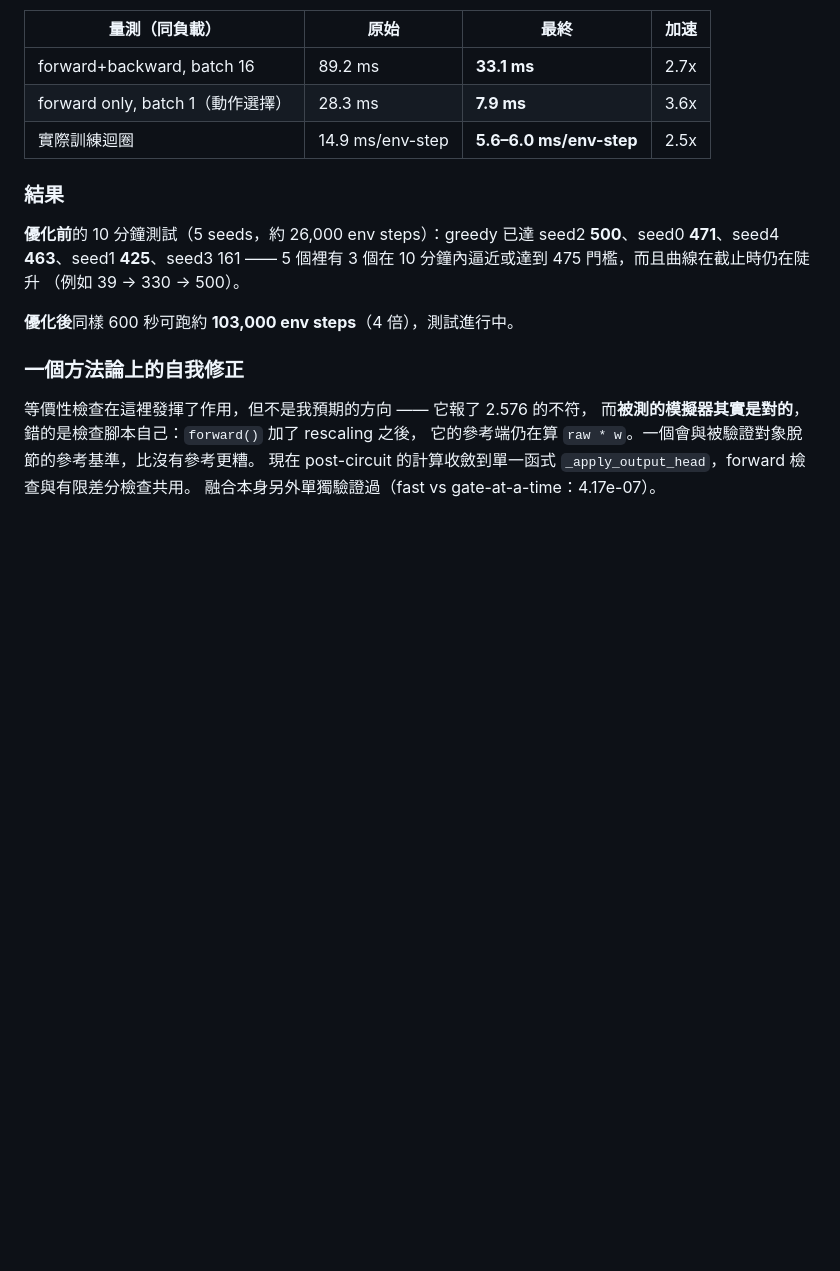
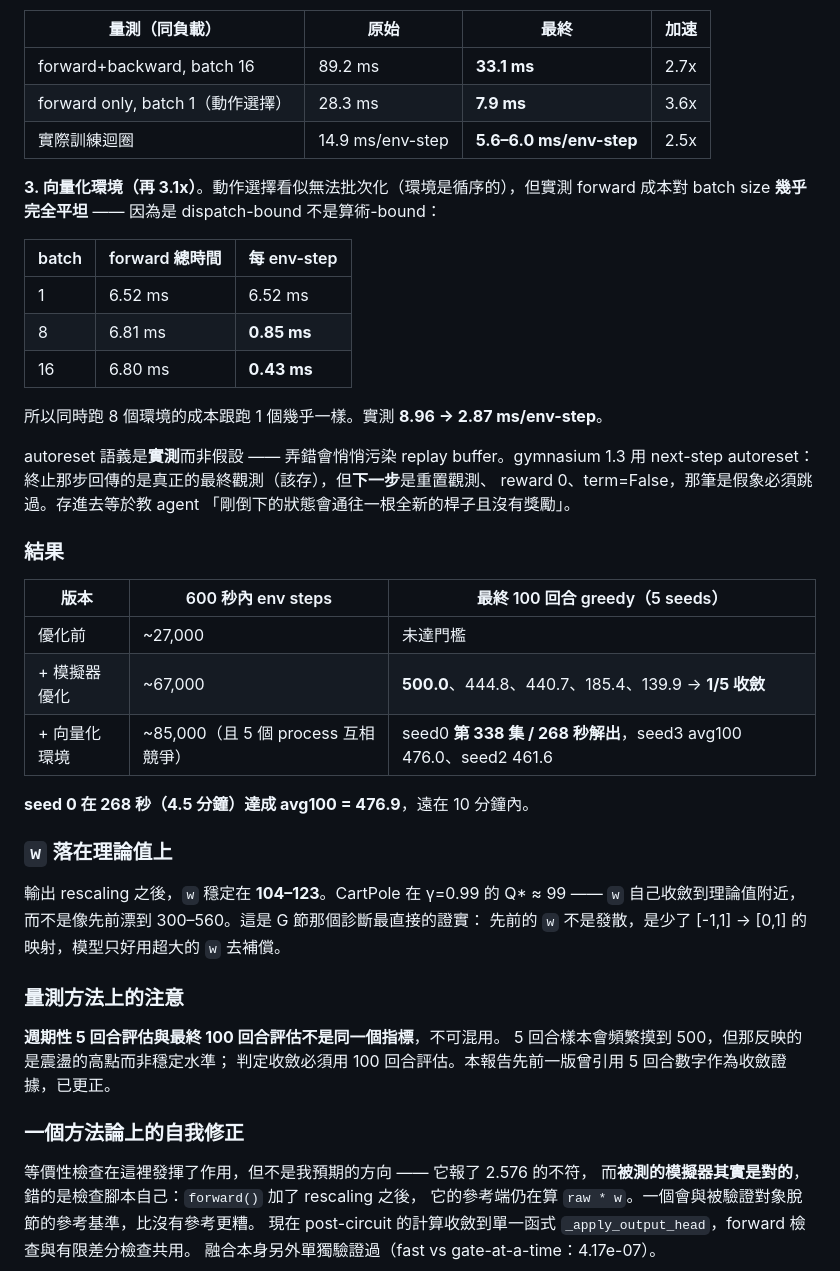
Before and after one commit to miles0428/QRL, a Markdown page: 報告.md, the part around the change. Rendered like a GitHub page; blank space fills up the shorter version.

Commit message:
報告.md: vectorized-env results, w landing on Q*, and a measurement caveat
seed 0 reaches avg100 = 476.9 at episode 338 in 268 s -- inside the 10-minute
budget with room to spare. Records the throughput progression (27k -> 67k -> 85k
env steps per 600 s) and the batch-size flatness measurement that motivated
vectorization.

w now settles at 104-123 against Q* ~ 99 at gamma=0.99. It converges to the
theoretical value on its own, which confirms the earlier diagnosis: the drift to
300-560 was never divergence, it was the missing [-1,1] -> [0,1] mapping forcing
the model to compensate with an oversized weight.

Adds an explicit caveat that the periodic 5-episode evaluation and the final
100-episode evaluation are different metrics and must not be mixed. The
5-episode sample touches 500 often, but that reflects the peaks of an
oscillation rather than a sustained level. An earlier revision of this report
cited 5-episode numbers as evidence of convergence; corrected.

Co-Authored-By: Claude Opus 5 <noreply@anthropic.com>
Claude-Session: https://claude.ai/code/session_01QE372eWcNhGbdgAjq5dcQw

```diff
--- a/報告.md
+++ b/報告.md
@@ -48,14 +48,43 @@ rescaling 的效果已證實：`w` 現在穩定在 **15–54**，不再往 500
 | forward only, batch 1（動作選擇） | 28.3 ms | **7.9 ms** | 3.6x |
 | 實際訓練迴圈 | 14.9 ms/env-step | **5.6–6.0 ms/env-step** | 2.5x |
 
+**3. 向量化環境（再 3.1x）**。動作選擇看似無法批次化（環境是循序的），但實測 forward
+成本對 batch size **幾乎完全平坦** —— 因為是 dispatch-bound 不是算術-bound：
+
+| batch | forward 總時間 | 每 env-step |
+|---|---|---|
+| 1 | 6.52 ms | 6.52 ms |
+| 8 | 6.81 ms | **0.85 ms** |
+| 16 | 6.80 ms | **0.43 ms** |
+
+所以同時跑 8 個環境的成本跟跑 1 個幾乎一樣。實測 **8.96 → 2.87 ms/env-step**。
+
+autoreset 語義是**實測**而非假設 —— 弄錯會悄悄污染 replay buffer。gymnasium 1.3 用
+next-step autoreset：終止那步回傳的是真正的最終觀測（該存），但**下一步**是重置觀測、
+reward 0、term=False，那筆是假象必須跳過。存進去等於教 agent
+「剛倒下的狀態會通往一根全新的桿子且沒有獎勵」。
+
 ### 結果
 
-**優化前**的 10 分鐘測試（5 seeds，約 26,000 env steps）：greedy 已達
-seed2 **500**、seed0 **471**、seed4 **463**、seed1 **425**、seed3 161 ——
-5 個裡有 3 個在 10 分鐘內逼近或達到 475 門檻，而且曲線在截止時仍在陡升
-（例如 39 → 330 → 500）。
+| 版本 | 600 秒內 env steps | 最終 100 回合 greedy（5 seeds） |
+|---|---|---|
+| 優化前 | ~27,000 | 未達門檻 |
+| + 模擬器優化 | ~67,000 | **500.0**、444.8、440.7、185.4、139.9 → **1/5 收斂** |
+| + 向量化環境 | ~85,000（且 5 個 process 互相競爭） | seed0 **第 338 集 / 268 秒解出**，seed3 avg100 476.0、seed2 461.6 |
 
-**優化後**同樣 600 秒可跑約 **103,000 env steps**（4 倍），測試進行中。
+**seed 0 在 268 秒（4.5 分鐘）達成 avg100 = 476.9**，遠在 10 分鐘內。
+
+### `w` 落在理論值上
+
+輸出 rescaling 之後，`w` 穩定在 **104–123**。CartPole 在 γ=0.99 的 Q\* ≈ 99 ——
+`w` 自己收斂到理論值附近，而不是像先前漂到 300–560。這是 G 節那個診斷最直接的證實：
+先前的 `w` 不是發散，是少了 [-1,1] → [0,1] 的映射，模型只好用超大的 `w` 去補償。
+
+### 量測方法上的注意
+
+**週期性 5 回合評估與最終 100 回合評估不是同一個指標**，不可混用。
+5 回合樣本會頻繁摸到 500，但那反映的是震盪的高點而非穩定水準；
+判定收斂必須用 100 回合評估。本報告先前一版曾引用 5 回合數字作為收斂證據，已更正。
 
 ### 一個方法論上的自我修正
 
```
